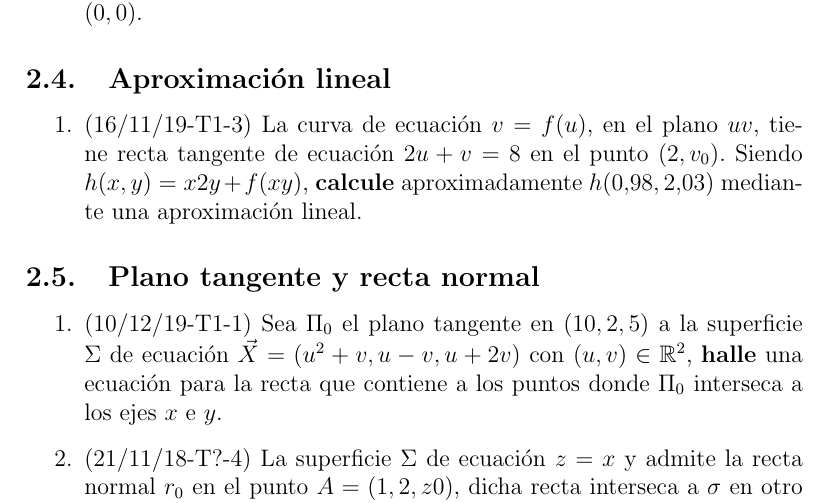
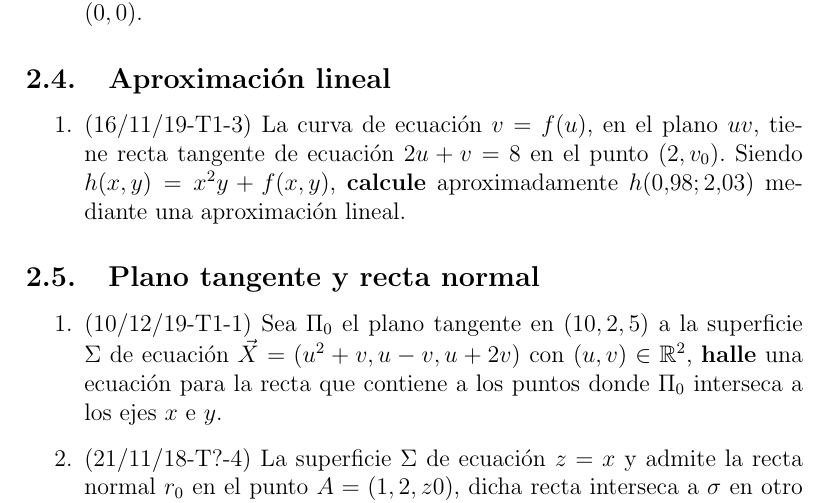
Before and after one commit to jcristi/parciales-por-tema, a LaTeX document (parciales_por_tema.tex): part of page 7 of 9, cut so that both start at the same text. Compiled offline with pdfLaTeX.

Commit message:
corrijo ej de approx lineal

```diff
--- a/parciales_por_tema.tex
+++ b/parciales_por_tema.tex
@@ -175,7 +175,7 @@ De la sección \ref{cont}, los ejercicios: \ref{ej:cont1}, \ref{ej:cont2}.\\
 
 \subsection{Aproximación lineal}
 \begin{enumerate}
-	\item (16/11/19-T1-3) La curva de ecuación $ v = f (u ) $, en el plano $ uv $, tiene recta tangente de ecuación $ 2 u + v = 8 $ en el punto $ ( 2, v_0 ) $. Siendo $ h ( x, y ) = x 2 y + f ( x y ) $, \b{calcule}  aproximadamente $ h ( 0. 98, 2. 03 ) $ mediante una aproximación lineal.
+	\item (16/11/19-T1-3) La curva de ecuación $ v = f (u ) $, en el plano $ uv $, tiene recta tangente de ecuación $ 2 u + v = 8 $ en el punto $ ( 2, v_0 ) $. Siendo $ h ( x, y ) = x^2 y + f (x, y) $, \b{calcule}  aproximadamente $ h ( 0.98; 2.03 ) $ mediante una aproximación lineal.
 \end{enumerate}
 
 \subsection{Plano tangente y recta normal}
```
Also changed, not shown: parciales_por_tema.pdf.
